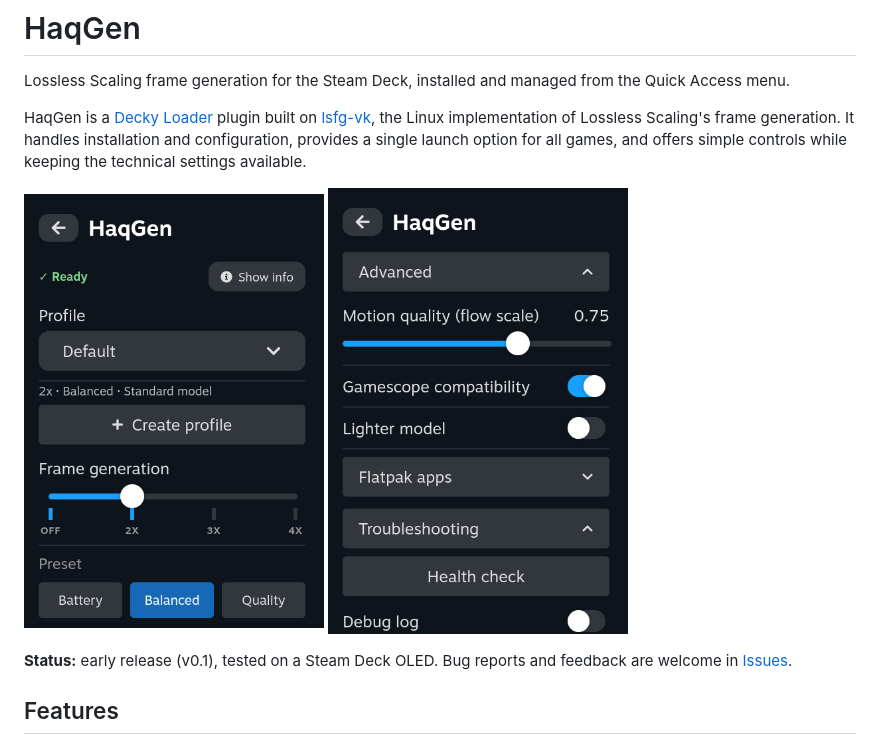
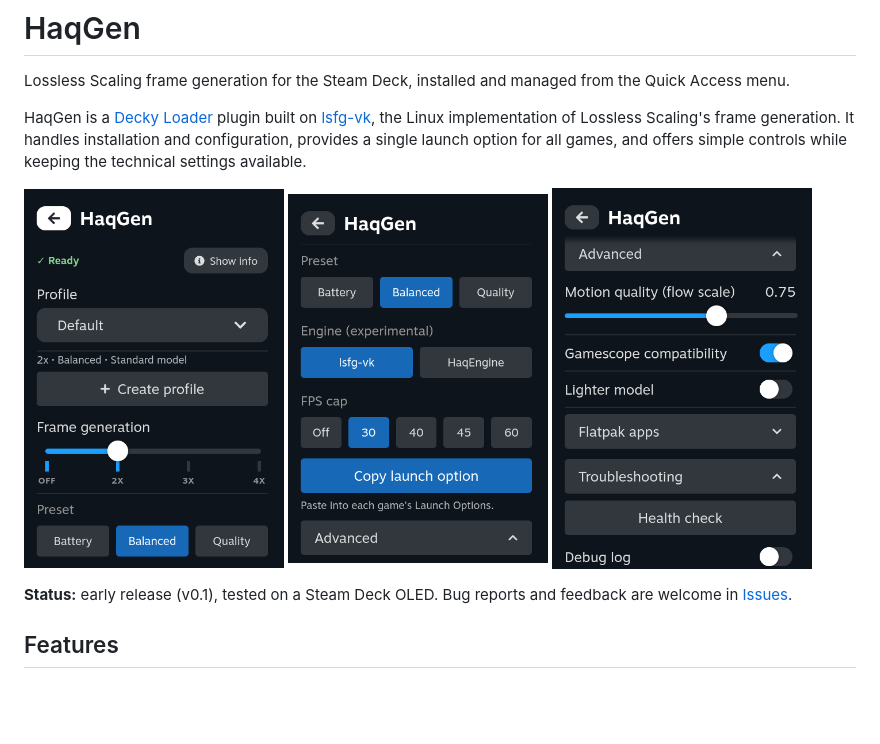
Before and after one commit to Enotherms/HaqGen, a Markdown page: README.md, the part around the change. Drawn GitHub-style; pictures changed too: assets/screenshot-advanced.png, assets/screenshot-engine.png (added), assets/screenshot-main.png; blank space fills up the shorter version.

Commit message:
Update the README screenshots and show the engine choice

```diff
--- a/README.md
+++ b/README.md
@@ -6,7 +6,7 @@ Lossless Scaling frame generation for the Steam Deck, installed and managed from
 
 HaqGen is a [Decky Loader](https://decky.xyz) plugin built on [lsfg-vk](https://lsfg-vk.dev), the Linux implementation of Lossless Scaling's frame generation. It handles installation and configuration, provides a single launch option for all games, and offers simple controls while keeping the technical settings available.
 
-<img src="assets/screenshot-main.png" width="300" alt="HaqGen main controls"> <img src="assets/screenshot-advanced.png" width="300" alt="HaqGen advanced settings and troubleshooting">
+<img src="assets/screenshot-main.png" width="260" alt="HaqGen main controls"> <img src="assets/screenshot-engine.png" width="260" alt="HaqGen presets, engine choice and FPS cap"> <img src="assets/screenshot-advanced.png" width="260" alt="HaqGen advanced settings and troubleshooting">
 
 **Status:** early release (v0.1), tested on a Steam Deck OLED. Bug reports and feedback are welcome in [Issues](https://github.com/Enotherms/HaqGen/issues).
 
```
